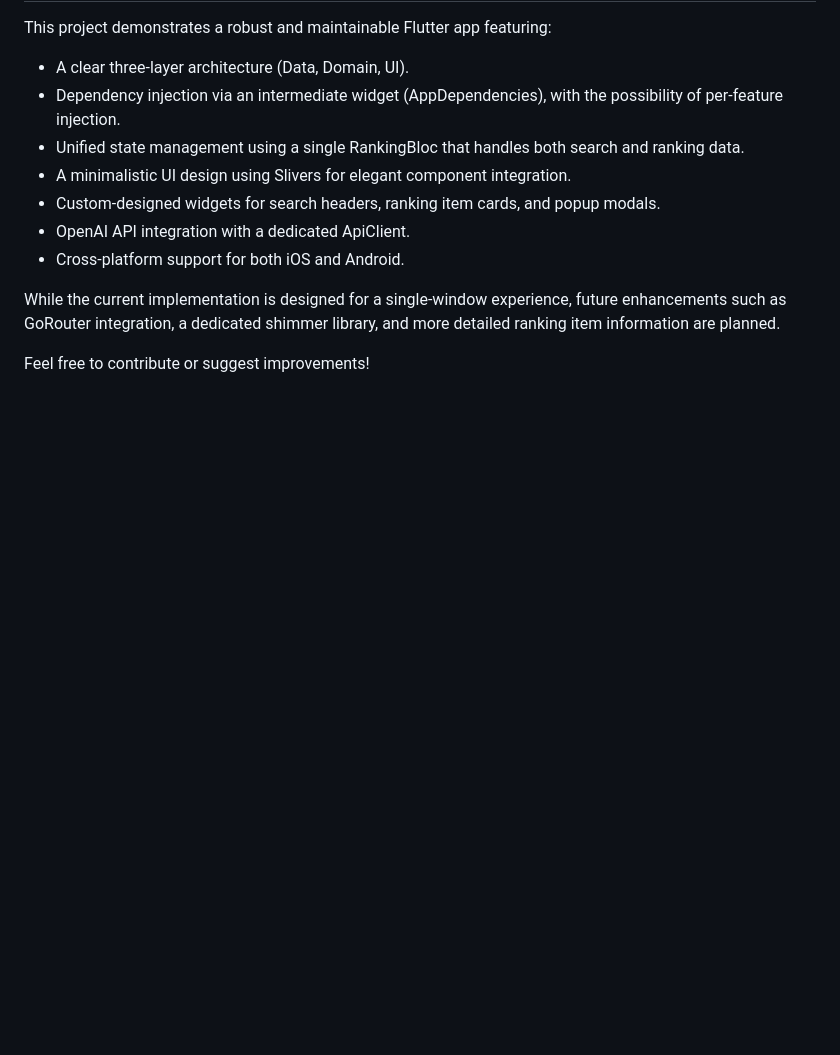
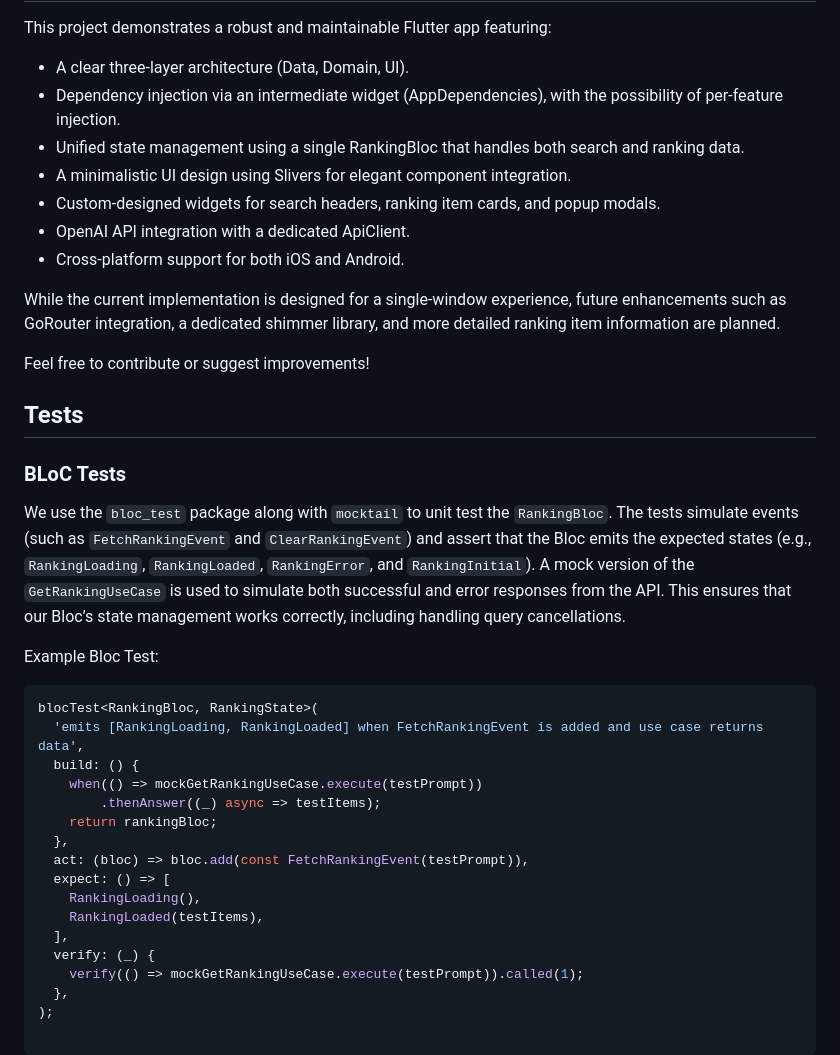
Before and after one commit to senenpalanca/ranking, a Markdown page: README.md, the part around the change. Rendered like a GitHub page; blank space fills up the shorter version.

````diff
--- a/README.md
+++ b/README.md
@@ -83,3 +83,28 @@ This project is a demonstration of an AI-powered ranking application built using
  While the current implementation is designed for a single-window experience, future enhancements such as GoRouter integration, a dedicated shimmer library, and more detailed ranking item information are planned.
 
  Feel free to contribute or suggest improvements!
+
+## Tests
+
+### BLoC Tests
+
+We use the `bloc_test` package along with `mocktail` to unit test the `RankingBloc`. The tests simulate events (such as `FetchRankingEvent` and `ClearRankingEvent`) and assert that the Bloc emits the expected states (e.g., `RankingLoading`, `RankingLoaded`, `RankingError`, and `RankingInitial`). A mock version of the `GetRankingUseCase` is used to simulate both successful and error responses from the API. This ensures that our Bloc’s state management works correctly, including handling query cancellations.
+
+Example Bloc Test:
+```dart
+blocTest<RankingBloc, RankingState>(
+  'emits [RankingLoading, RankingLoaded] when FetchRankingEvent is added and use case returns data',
+  build: () {
+    when(() => mockGetRankingUseCase.execute(testPrompt))
+        .thenAnswer((_) async => testItems);
+    return rankingBloc;
+  },
+  act: (bloc) => bloc.add(const FetchRankingEvent(testPrompt)),
+  expect: () => [
+    RankingLoading(),
+    RankingLoaded(testItems),
+  ],
+  verify: (_) {
+    verify(() => mockGetRankingUseCase.execute(testPrompt)).called(1);
+  },
+);
````
